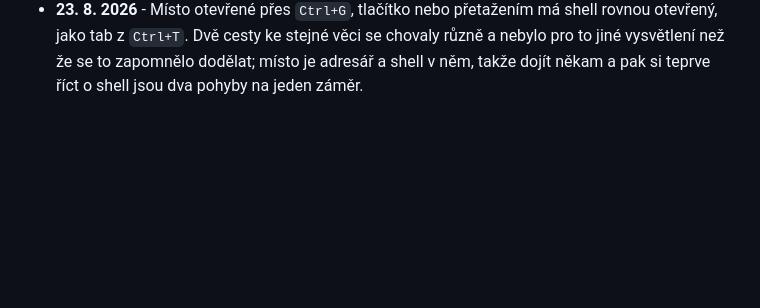
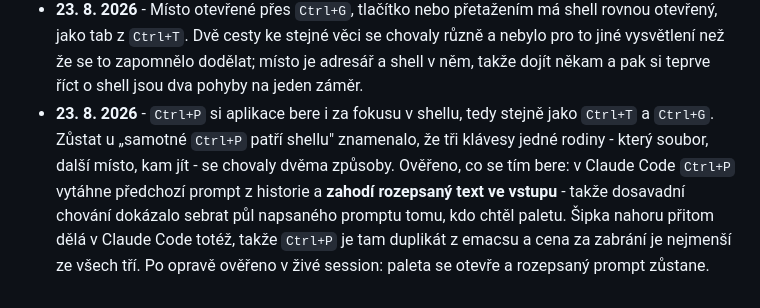
Before and after one commit to miesbjan/ClaudeManager, a Markdown page: ROADMAP.md, the part around the change. Drawn GitHub-style; blank space fills up the shorter version.

```diff
--- a/ROADMAP.md
+++ b/ROADMAP.md
@@ -920,3 +920,11 @@ mezi jedním a druhým; ve skutečnosti jde o dělbu práce.
   rovnou otevřený, jako tab z `Ctrl+T`. Dvě cesty ke stejné věci se chovaly různě a
   nebylo pro to jiné vysvětlení než že se to zapomnělo dodělat; místo je adresář a shell
   v něm, takže dojít někam a pak si teprve říct o shell jsou dva pohyby na jeden záměr.
+- **23. 8. 2026** - `Ctrl+P` si aplikace bere i za fokusu v shellu, tedy stejně jako
+  `Ctrl+T` a `Ctrl+G`. Zůstat u „samotné `Ctrl+P` patří shellu" znamenalo, že tři klávesy
+  jedné rodiny - který soubor, další místo, kam jít - se chovaly dvěma způsoby.
+  Ověřeno, co se tím bere: v Claude Code `Ctrl+P` vytáhne předchozí prompt z historie
+  a **zahodí rozepsaný text ve vstupu** - takže dosavadní chování dokázalo sebrat půl
+  napsaného promptu tomu, kdo chtěl paletu. Šipka nahoru přitom dělá v Claude Code
+  totéž, takže `Ctrl+P` je tam duplikát z emacsu a cena za zabrání je nejmenší ze všech
+  tří. Po opravě ověřeno v živé session: paleta se otevře a rozepsaný prompt zůstane.
```
Also changed, not shown: README.md (+4 -3 lines).
